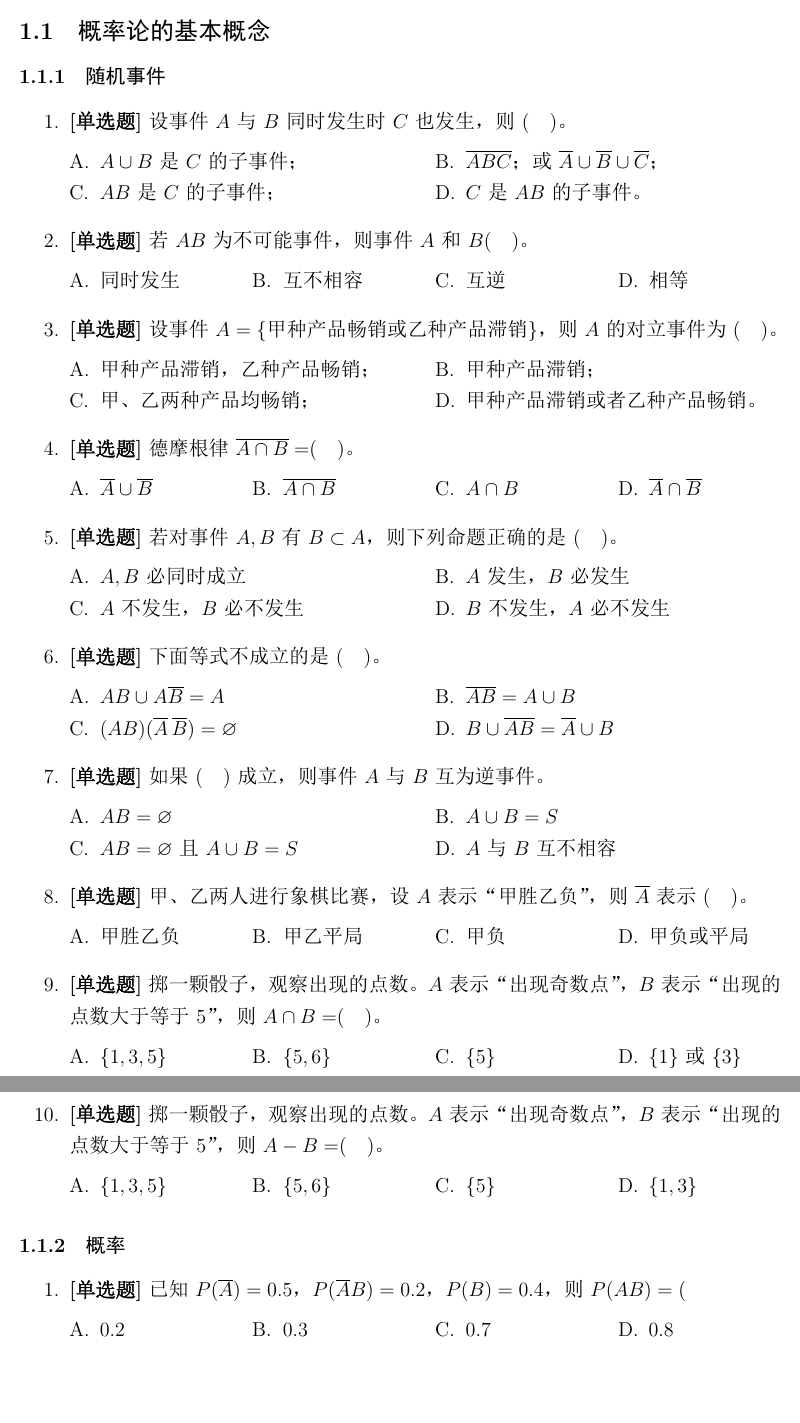
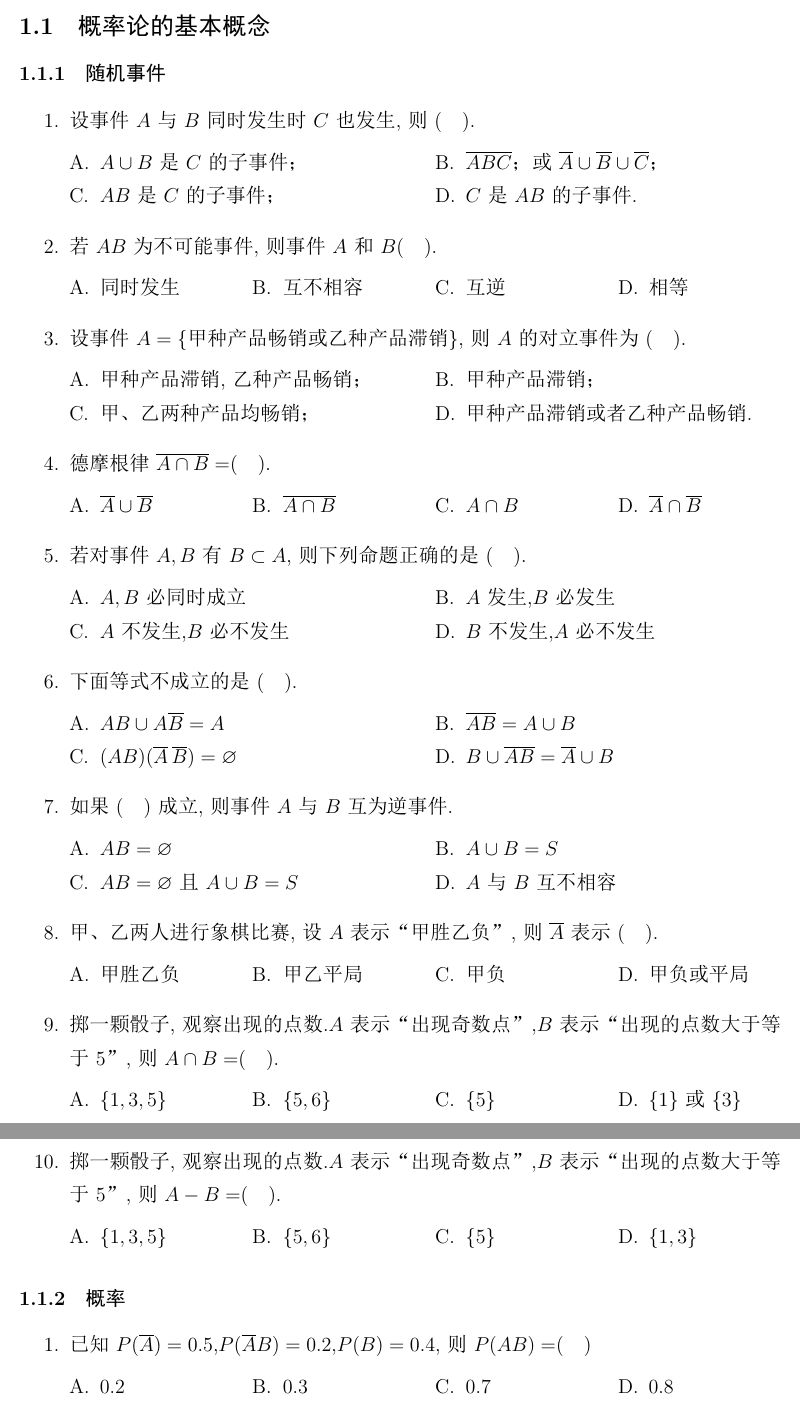
Before and after one commit to nsyhfxc/Probability-Statistics, a LaTeX document (main.tex, which reads chaoxing/chapter1.tex): two parts of pages 3 and 4 of 5 before the commit and two parts of pages 3 and 4 of 6 after it, joined at a grey line, cut so that both start at the same text, the shorter picture padded with empty space. The pictures show the PDF file main.pdf that the author committed with the source.

Commit message:
完成第一章习题

```diff
--- a/chaoxing/chapter1.tex
+++ b/chaoxing/chapter1.tex
@@ -3,15 +3,15 @@
 \subsubsection{随机事件}
 
 \begin{enumerate}
-    \item \textbf{[单选题]} 设事件 $A$ 与 $B$ 同时发生时 $C$ 也发生，则(\quad)。
+    \item  设事件 $A$ 与 $B$ 同时发生时 $C$ 也发生,则(\quad).
     \begin{choices}
         \item $A\cup B$ 是 $C$ 的子事件；
         \item $\overline{ABC}$；或 $\overline{A}\cup\overline{B}\cup\overline{C}$；
         \item $AB$ 是 $C$ 的子事件；
-        \item $C$ 是 $AB$ 的子事件。
+        \item $C$ 是 $AB$ 的子事件.
     \end{choices}
 
-    \item \textbf{[单选题]} 若 $AB$ 为不可能事件，则事件 $A$ 和 $B$(\quad)。
+    \item  若 $AB$ 为不可能事件,则事件 $A$ 和 $B$(\quad).
     \begin{choices}
         \item 同时发生
         \item 互不相容
@@ -19,15 +19,15 @@
         \item 相等
     \end{choices}
 
-    \item \textbf{[单选题]} 设事件 $A=\{\text{甲种产品畅销或乙种产品滞销}\}$，则 $A$ 的对立事件为(\quad)。
+    \item  设事件 $A=\{\text{甲种产品畅销或乙种产品滞销}\}$,则 $A$ 的对立事件为(\quad).
     \begin{choices}
-        \item 甲种产品滞销，乙种产品畅销；
+        \item 甲种产品滞销,乙种产品畅销；
         \item 甲种产品滞销；
         \item 甲、乙两种产品均畅销；
-        \item 甲种产品滞销或者乙种产品畅销。
+        \item 甲种产品滞销或者乙种产品畅销.
     \end{choices}
 
-    \item \textbf{[单选题]} 德摩根律 $\overline{A\cap B}=$(\quad)。
+    \item  德摩根律 $\overline{A\cap B}=$(\quad).
     \begin{choices}
         \item $\overline{A}\cup\overline{B}$
         \item $\overline{A\cap B}$
@@ -35,15 +35,15 @@
         \item $\overline{A}\cap\overline{B}$
     \end{choices}
 
-    \item \textbf{[单选题]} 若对事件 $A,B$ 有 $B\subset A$，则下列命题正确的是(\quad)。
+    \item  若对事件 $A,B$ 有 $B\subset A$,则下列命题正确的是(\quad).
     \begin{choices}
         \item $A,B$ 必同时成立
-        \item $A$ 发生，$B$ 必发生
-        \item $A$ 不发生，$B$ 必不发生
-        \item $B$ 不发生，$A$ 必不发生
+        \item $A$ 发生,$B$ 必发生
+        \item $A$ 不发生,$B$ 必不发生
+        \item $B$ 不发生,$A$ 必不发生
     \end{choices}
 
-    \item \textbf{[单选题]} 下面等式不成立的是(\quad)。
+    \item  下面等式不成立的是(\quad).
     \begin{choices}
         \item $AB\cup A\overline{B}=A$
         \item $\overline{AB}=A\cup B$
@@ -51,7 +51,7 @@
         \item $B\cup\overline{AB}=\overline{A}\cup B$
     \end{choices}
 
-    \item \textbf{[单选题]} 如果(\quad)成立，则事件 $A$ 与 $B$ 互为逆事件。
+    \item  如果(\quad)成立,则事件 $A$ 与 $B$ 互为逆事件.
     \begin{choices}
         \item $AB=\varnothing$
         \item $A\cup B=S$
@@ -59,7 +59,7 @@
         \item $A$ 与 $B$ 互不相容
     \end{choices}
 
-    \item \textbf{[单选题]} 甲、乙两人进行象棋比赛，设 $A$ 表示“甲胜乙负”，则 $\overline{A}$ 表示(\quad)。
+    \item  甲、乙两人进行象棋比赛,设 $A$ 表示“甲胜乙负”,则 $\overline{A}$ 表示(\quad).
     \begin{choices}
         \item 甲胜乙负
         \item 甲乙平局
@@ -67,7 +67,7 @@
         \item 甲负或平局
     \end{choices}
 
-    \item \textbf{[单选题]} 掷一颗骰子，观察出现的点数。$A$ 表示“出现奇数点”，$B$ 表示“出现的点数大于等于 $5$”，则 $A\cap B=$(\quad)。
+    \item  掷一颗骰子,观察出现的点数.$A$ 表示“出现奇数点”,$B$ 表示“出现的点数大于等于 $5$”,则 $A\cap B=$(\quad).
     \begin{choices}
         \item $\{1,3,5\}$
         \item $\{5,6\}$
@@ -75,7 +75,7 @@
         \item $\{1\}$ 或 $\{3\}$
     \end{choices}
 
-    \item \textbf{[单选题]} 掷一颗骰子，观察出现的点数。$A$ 表示“出现奇数点”，$B$ 表示“出现的点数大于等于 $5$”，则 $A-B=$(\quad)。
+    \item  掷一颗骰子,观察出现的点数.$A$ 表示“出现奇数点”,$B$ 表示“出现的点数大于等于 $5$”,则 $A-B=$(\quad).
     \begin{choices}
         \item $\{1,3,5\}$
         \item $\{5,6\}$
@@ -87,7 +87,7 @@
 \subsubsection{概率}
 
 \begin{enumerate}
-    \item \textbf{[单选题]} 已知 $P(\overline{A})=0.5$，$P(\overline{A}B)=0.2$，$P(B)=0.4$，则 $P(AB)=($
+    \item  已知 $P(\overline{A})=0.5$,$P(\overline{A}B)=0.2$,$P(B)=0.4$,则 $P(AB)=$(\quad)
     \begin{choices}
         \item $0.2$
         \item $0.3$
@@ -103,7 +103,7 @@
         \item $\dfrac{3}{10}$
     \end{choices}
 
-    \item \textbf{[单选题]} 设 $P(A)=0.1$，$P(A\cup B)=0.3$，且 $A$ 与 $B$ 互不相容，则 $P(B)=($
+    \item  设 $P(A)=0.1$,$P(A\cup B)=0.3$,且 $A$ 与 $B$ 互不相容,则 $P(B)=(\quad)$
     \begin{choices}
         \item $0.2$
         \item $0.5$
@@ -119,4 +119,3 @@
         \item $0.1$
     \end{choices}
 
-    \item \textbf{[单选题]} 设 $A,B,C$ 为三个事件，下面正确的是（）
@@ -135,7 +135,7 @@
         \item $\dfrac{3}{10}$
     \end{choices}
 
-    \item \textbf{[单选题]} 已知 $P(\overline{A})=0.5$，$P(\overline{A}B)=0.2$，$P(B)=0.4$，则 $P(A-B)=($
+    \item  已知 $P(\overline{A})=0.5$,$P(\overline{A}B)=0.2$,$P(B)=0.4$,则 $P(A-B)=(\quad)$
     \begin{choices}
         \item $0.2$
         \item $0.3$
@@ -143,7 +143,7 @@
         \item $0.8$
     \end{choices}
 
-    \item \textbf{[单选题]} 设 $A,B$ 是任意两个事件，且 $P(AB)=0$，则有（）
+    \item  设 $A,B$ 是任意两个事件,且 $P(AB)=0$,则有(\quad)
     \begin{choices}
         \item $A$ 与 $B$ 互不相容
         \item $AB$ 是不可能事件
@@ -151,15 +151,15 @@
         \item $A$ 与 $B$ 互为逆事件
     \end{choices}
 
-    \item \textbf{[单选题]} 设 $A,B$ 是任意两个概率不为零的不相容事件，则下列结论一定正确的是（）
+    \item  设 $A,B$ 是任意两个概率不为零的不相容事件,则下列结论一定正确的是(\quad)
     \begin{choices}
         \item $\overline{A}$ 与 $\overline{B}$ 不相容
-        \item $\overline{B}\,\overline{A}$ 与 $\overline{B}$ 相容
+        \item $\overline{A}$ 与 $\overline{B}$ 相容
         \item $P(A-B)=P(A)-P(B)$
         \item $P(A-B)=P(A)$
     \end{choices}
 
-    \item \textbf{[单选题]} 设 $A,B$ 是任意两个事件，则 $P(A-B)=(）$
+    \item  设 $A,B$ 是任意两个事件,则 $P(A-B)=(\quad)$
     \begin{choices}
         \item $P(A)-P(B)$
         \item $P(A)-P(AB)$
@@ -169,0 +186 @@
+    \item $\dfrac{1}{5}$
@@ -169,0 +192,3 @@
+    \item $P(A\cup B)>P(A)$
+    \item $P(A\cup B)>P(B)$
+    \item $P(A\cup B)=P(A)$
@@ -169,0 +210,2 @@
+    \item $p+q$
+    \item $p$
@@ -169,0 +224,4 @@
+    \item $0.1$
+    \item $0.2$
+    \item $0.3$
+    \item $0.4$
@@ -169,0 +232,3 @@
+    \item $P(B\mid A)=0$
+    \item $P(AB)=P(A)P(B)$
+    \item $P(B\mid A)=P(B)$
```
Also changed, not shown: chaoxing/chapter2.tex (+3 -0 lines), config.sty (+5 -1 lines), main.pdf, chaoxing/chapter1.tex (87 more changed lines).
